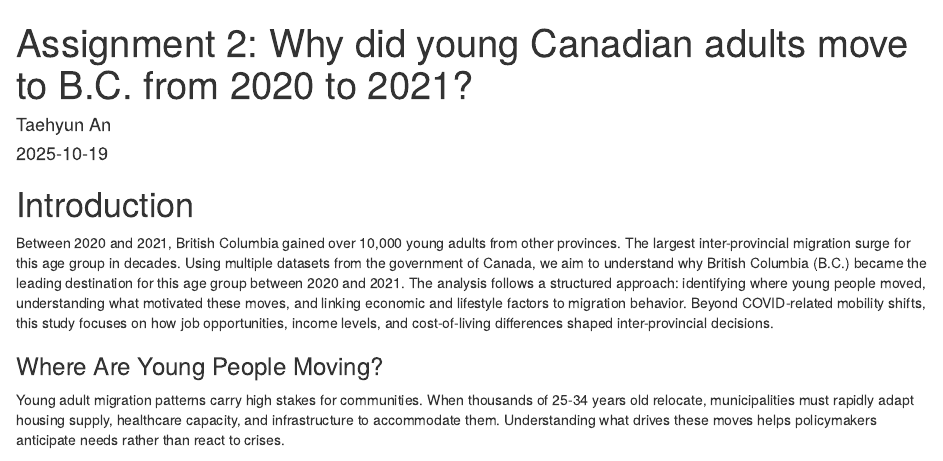
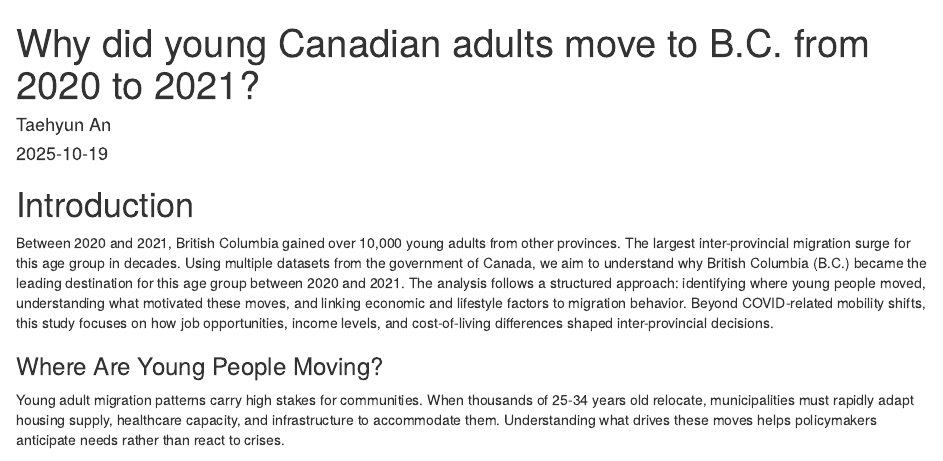
Before and after one commit to KTHAN0909/Analysis-of-Young-Canadian-Migration-in-2020-2021, an R Markdown document (A2.Rmd): the page in a window 1100 px wide, from its top. Rendered offline with R 4.5, knitr and Pandoc, with nearby package versions; some code elsewhere in the file could not run offline.

Commit message:
Update A2.Rmd

```diff
--- a/A2.Rmd
+++ b/A2.Rmd
@@ -1,5 +1,5 @@
 ---
-title: 'Assignment 2: Why did young Canadian adults move to B.C. from 2020 to 2021?'
+title: ' Why did young Canadian adults move to B.C. from 2020 to 2021?'
 author: "Taehyun An"
 date: "2025-10-19"
 output:
```
